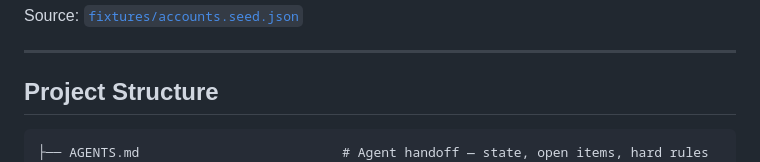
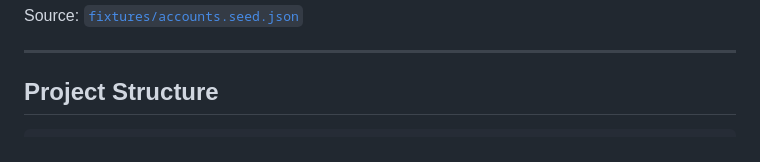
Before and after one commit to ayodejiades/callguardian, a Markdown page: README.md, the part around the change. Drawn GitHub-style.

Commit message:
docs: remove AGENTS.md from the README's project-structure tree
AGENTS.md is intentionally kept out of the tracked submission (same
treatment as the local-only session journal) — the tree was pointing
at a file that no longer exists in the repo.

Co-Authored-By: Claude Sonnet 5 <noreply@anthropic.com>

````diff
--- a/README.md
+++ b/README.md
@@ -117,7 +117,6 @@ Source: [`fixtures/accounts.seed.json`](fixtures/accounts.seed.json)
 ## Project Structure
 
 ```
-├── AGENTS.md                          # Agent handoff — state, open items, hard rules
 ├── README.md                          # This file
 ├── render.yaml                        # Public deploy config (DEMO_MODE=1, safe by default)
 ├── Dockerfile
````
